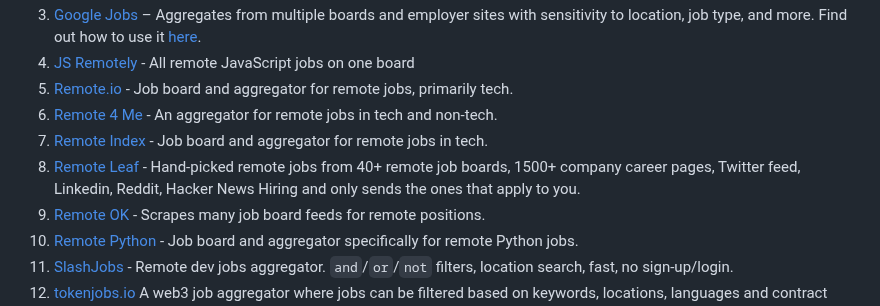
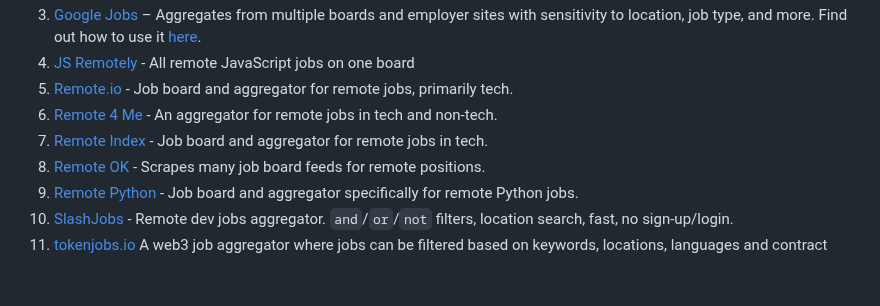
Before and after one commit to lukasz-madon/awesome-remote-job, a Markdown page: README.md, the part around the change. Drawn GitHub-style; blank space fills up the shorter version.

Commit message:
Removed RemoteLeaf.com (#937)
I Removed RemoteLead.com from the list due to the fact that cloudflare has a blocking page setup on it accusing the site of phishing, best to stay clear

```diff
--- a/README.md
+++ b/README.md
@@ -199,7 +199,6 @@ A curated list of awesome [remote working](https://en.wikipedia.org/wiki/Telecom
   1. [Remote.io](https://www.remote.io/) - Job board and aggregator for remote jobs, primarily tech.
   1. [Remote 4 Me](https://remote4me.com/) - An aggregator for remote jobs in tech and non-tech.
   1. [Remote Index](https://remoteindex.co/) - Job board and aggregator for remote jobs in tech.
-  1. [Remote Leaf](https://remoteleaf.com) - Hand-picked remote jobs from 40+ remote job boards, 1500+ company career pages, Twitter feed, Linkedin, Reddit, Hacker News Hiring and only sends the ones that apply to you.
   1. [Remote OK](https://remoteok.com/) - Scrapes many job board feeds for remote positions.
   1. [Remote Python](https://www.remotepython.com/) - Job board and aggregator specifically for remote Python jobs.
   1. [SlashJobs](https://slashjobs.com/) - Remote dev jobs aggregator. `and`/`or`/`not` filters, location search, fast, no sign-up/login.
```
